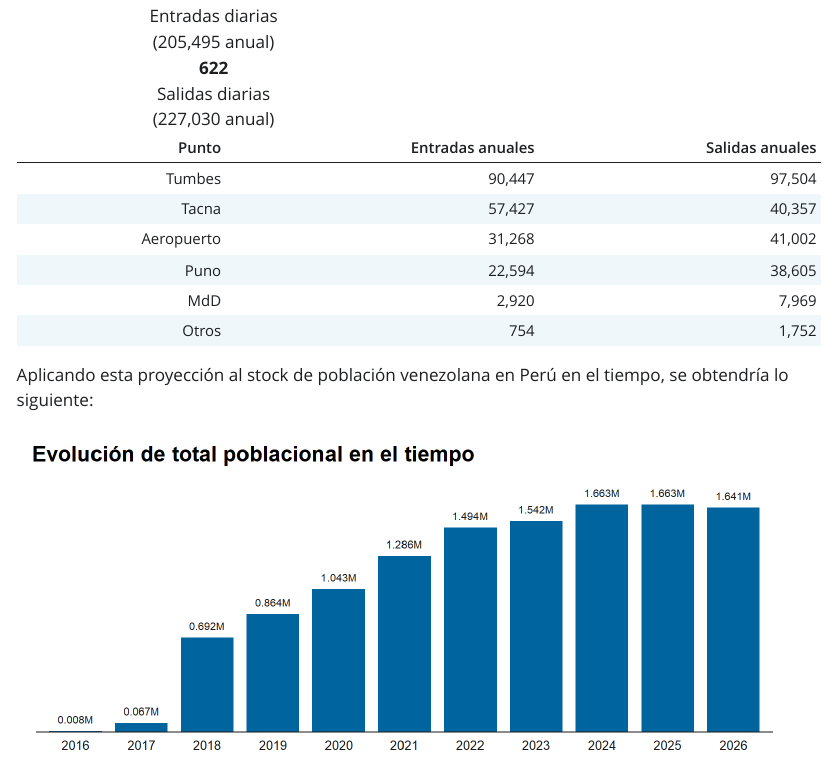
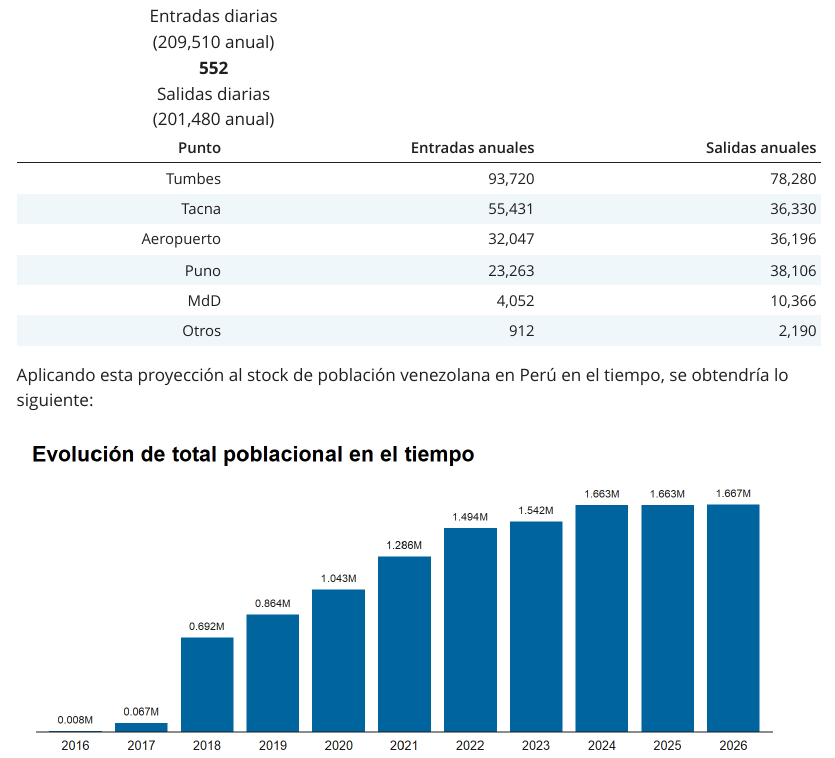
Before and after one commit to IM-Peru/JNA_2025, a Quarto document (Proyecciones RMRP 2026.qmd): the page in a window 1100 px wide, from 2930 px down. The pictures show the output file Proyecciones RMRP 2026.html that the author committed with the source, opened offline; Quarto's library style sheets are replaced by a plain one without menus.

Commit message:
Proyecciones revisadas a escenario 1

````diff
--- a/Proyecciones RMRP 2026.qmd
+++ b/Proyecciones RMRP 2026.qmd
@@ -559,16 +559,16 @@ Esta proyección utiliza el saldo promedio de ingresos y salidas observados entr
 
 ::: {.column width="49%"}
-<center>**`r format(round(sum(entries_mean_2), 0), big.mark = ",")`** <br> Entradas diarias <br> (`r format(round(sum(entries_mean_2), 0)*365, big.mark = ",")` anual)</center>
+<center>**`r format(round(sum(entries_mean_1), 0), big.mark = ",")`** <br> Entradas diarias <br> (`r format(round(sum(entries_mean_1), 0)*365, big.mark = ",")` anual)</center>
 :::
 
 ::: {.column width="49%"}
-<center>**`r format(round(sum(exits_mean_2), 0), big.mark = ",")`** <br> Salidas diarias <br> (`r format(round(sum(exits_mean_2), 0)*365, big.mark = ",")` anual)</center>
+<center>**`r format(round(sum(exits_mean_1), 0), big.mark = ",")`** <br> Salidas diarias <br> (`r format(round(sum(exits_mean_1), 0)*365, big.mark = ",")` anual)</center>
 :::
 
 ```{r, echo = FALSE, warning = FALSE, message = FALSE}
 
 # Utilizando Promedio de Escenario 2
-data_proyecciones <- data_2 |>
+data_proyecciones <- data_1 |>
   select(Punto, Direct, mean) |>
   group_by(Punto, Direct) |>
   summarize(mean = sum(mean, na.rm = TRUE)) |>
@@ -586,7 +586,7 @@ data_proyecciones <- data_2 |>
 
 
 
-entries_mean_2 <- saldo("Entradas", mean) / 30
+entries_mean_1 <- saldo("Entradas", mean) / 30
 
 
 library(kableExtra)
@@ -607,7 +607,7 @@ stock_2022 <- 1493645
 stock_2023 <- 1542004
 stock_2024 <- 1662889
 stock_2025 <- 1662889
-stock_2026 <- round(stock_2025 + (sum(entries_mean_2 - exits_mean_2) * 365), 0)
+stock_2026 <- round(stock_2025 + (sum(entries_mean_1 - exits_mean_1) * 365), 0)
 
 Stock <- c(stock_2016, stock_2017, stock_2018, stock_2019, stock_2020, stock_2021, stock_2022, stock_2023, stock_2024, stock_2025, stock_2026)
 Stock_year <- c(2016, 2017, 2018, 2019, 2020, 2021, 2022, 2023, 2024, 2025, 2026)
````
Also changed, not shown: Proyecciones RMRP 2026.html, Proyecciones-RMRP-2026_files/figure-html/unnamed-chunk-6-1.png, Proyecciones RMRP 2026.qmd (8 more changed lines).
